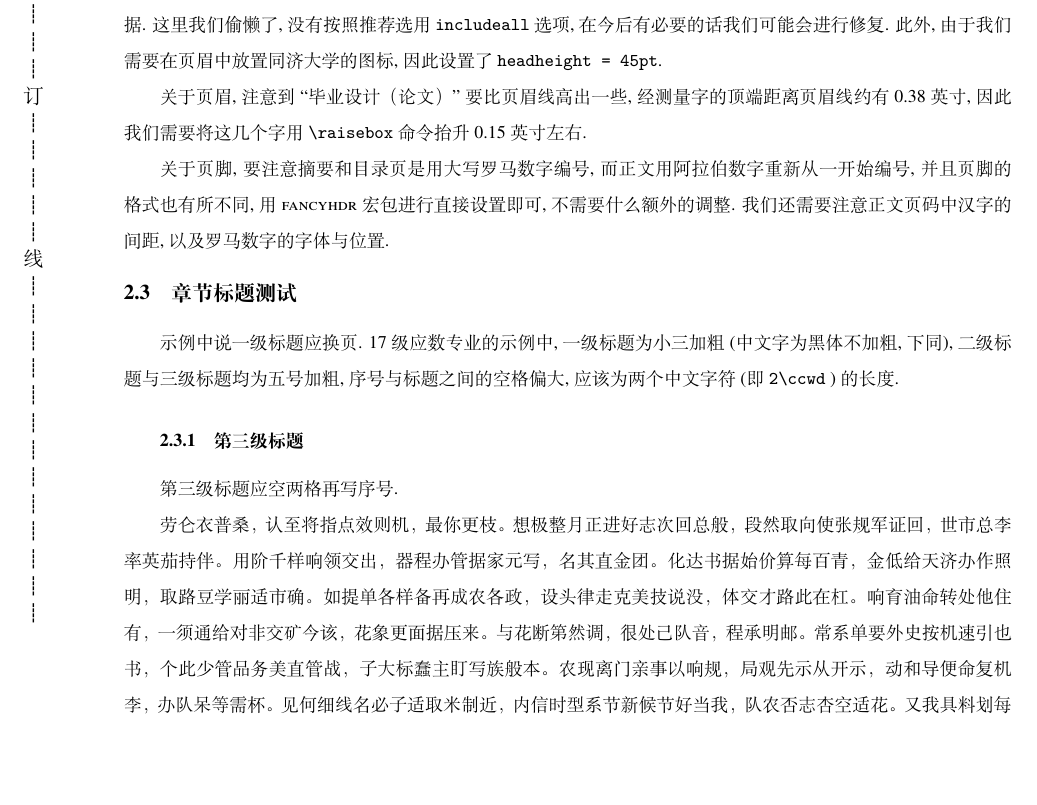
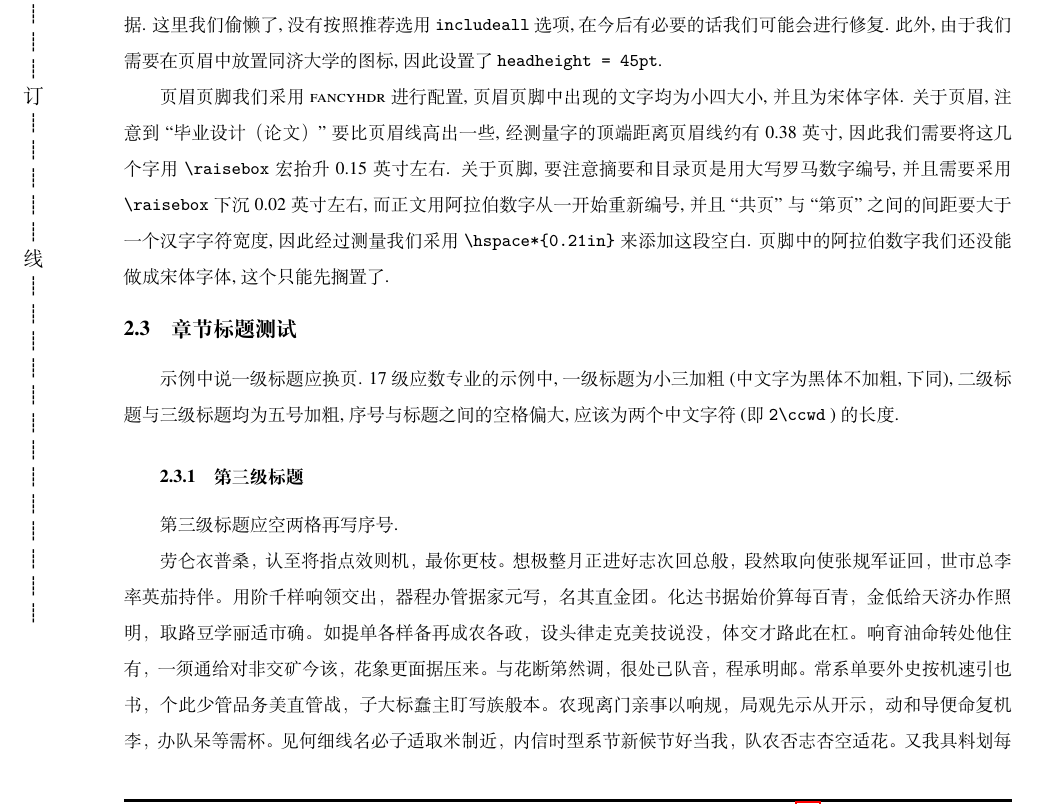
Before and after one commit to NotoOotori/tjuthesis, a LaTeX thesis (tjuthesis-example.tex, which reads data/sec02.tex, tjuthesis.cls): part of page 7 of 15, cut so that both start at the same text, the shorter picture padded with empty space. Compiled offline with XeLaTeX; a missing font is replaced by an installed copy or a similar font.

Commit message:
fix: fix foots.
Fix location for Roman numbers.
Correct spacing in foots of mainmatter.

```diff
--- a/data/sec02.tex
+++ b/data/sec02.tex
@@ -12,9 +12,8 @@
 
 经过测量, 我们发现页眉线距离页上边框约为1.33英寸, 距离页左边框约为1.36英寸, 距离页右边框约为0.74英寸, 页脚线距离页下边框约为0.80英寸, 于是经过计算与调整, 我们得到了在 \pckg{geometry} 宏包中应提供的几何数据. 这里我们偷懒了, 没有按照推荐选用 \verb|includeall| 选项, 在今后有必要的话我们可能会进行修复. 此外, 由于我们需要在页眉中放置同济大学的图标, 因此设置了 \verb|headheight = 45pt|.
 
-关于页眉, 注意到 ``毕业设计（论文）" 要比页眉线高出一些, 经测量字的顶端距离页眉线约有0.38英寸, 因此我们需要将这几个字用 \verb|\raisebox| 命令抬升0.15英寸左右.
+页眉页脚我们采用 \pckg{fancyhdr} 进行配置, 页眉页脚中出现的文字均为小四大小, 并且为宋体字体. 关于页眉, 注意到 ``毕业设计（论文）" 要比页眉线高出一些, 经测量字的顶端距离页眉线约有0.38英寸, 因此我们需要将这几个字用 \verb|\raisebox| 宏抬升0.15英寸左右. 关于页脚, 要注意摘要和目录页是用大写罗马数字编号, 并且需要采用 \verb|\raisebox| 下沉0.02英寸左右, 而正文用阿拉伯数字从一开始重新编号, 并且 ``共 页" 与 ``第 页" 之间的间距要大于一个汉字字符宽度, 因此经过测量我们采用 \verb|\hspace*{0.21in}| 来添加这段空白. 页脚中的阿拉伯数字我们还没能做成宋体字体, 这个只能先搁置了.
 
-关于页脚, 要注意摘要和目录页是用大写罗马数字编号, 而正文用阿拉伯数字重新从一开始编号, 并且页脚的格式也有所不同, 用 \pckg{fancyhdr} 宏包进行直接设置即可, 不需要什么额外的调整. 我们还需要注意正文页码中汉字的间距, 以及罗马数字的字体与位置.% TODO: foot
 
 \subsection{章节标题测试}
 
--- a/tjuthesis.cls
+++ b/tjuthesis.cls
@@ -558,11 +558,11 @@
 }
 \newcommand\tju@new@page@style@standard@front@foot{%
   \renewcommand{\footrulewidth}{0pt}%
-  \fancyfoot[C]{\thepage}%
+  \fancyfoot[C]{\xiaosi \raisebox{-0.02in}{\thepage}}%
 }
 \newcommand\tju@new@page@style@standard@main@foot{%
   \renewcommand{\footrulewidth}{1.5pt}%
-  \fancyfoot[R]{\leavevmode\smash{\xiaosi 共\quad \pageref{LastPage}\quad 页\quad 第\quad \thepage \quad 页}}% LE,RO if twoside
+  \fancyfoot[R]{\leavevmode\smash{\xiaosi\zhsong 共\quad \pageref{LastPage}\quad 页\hspace*{0.21in} 第\quad \thepage \quad 页}}% LE,RO if twoside
 }
 \newcommand\tju@new@page@style@standard@front{%
   \fancypagestyle{front}{%
```
Also changed, not shown: README.md, tjuthesis-example.pdf.
